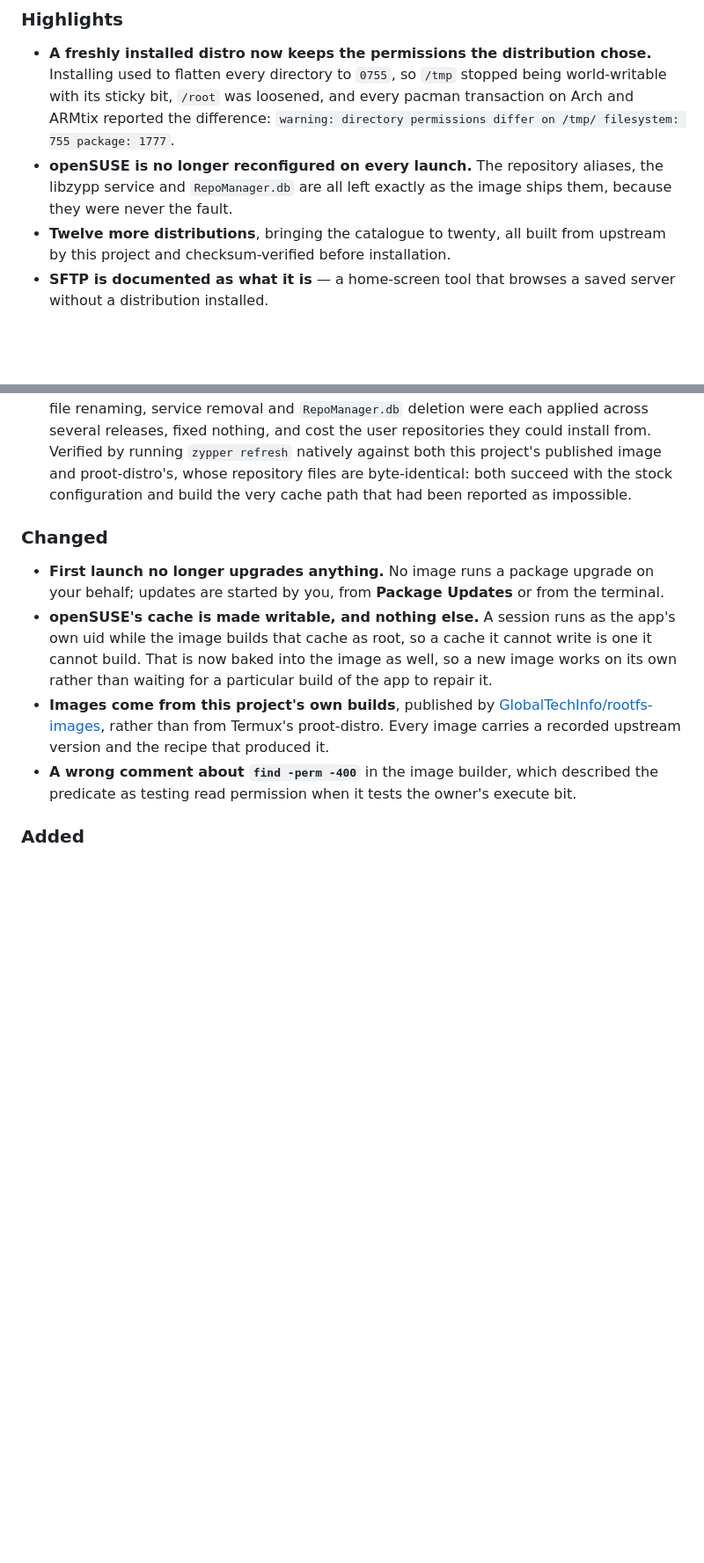
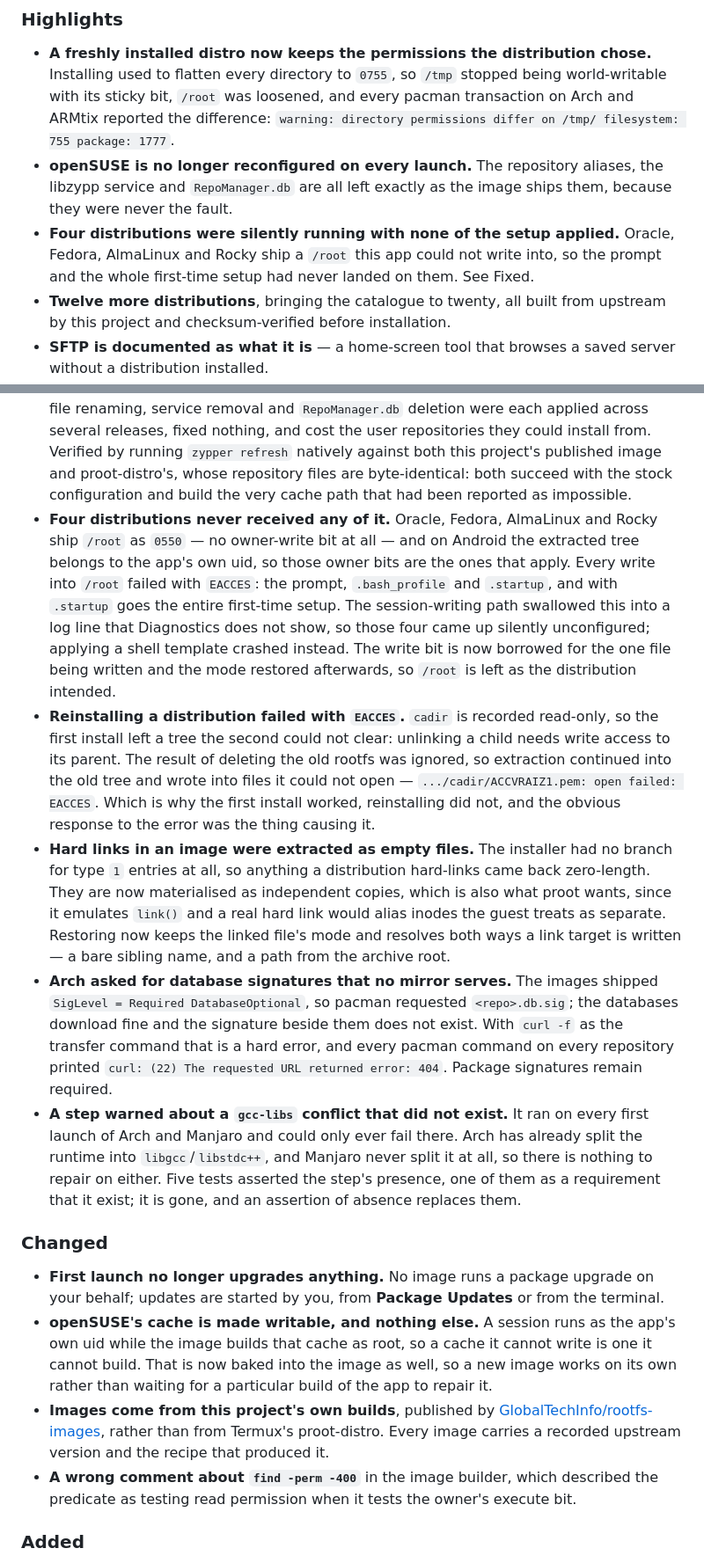
Before and after one commit to GlobalTechInfo/RedTerm, a Markdown page: CHANGELOG.md, 2 parts joined by grey strips. Shown at 88% size. GitHub-like rendering; blank space fills up the shorter version.

Commit message:
CHANGELOG: record the v2.2.0 fixes made after the images were published
The existing [v2.2.0] section covered the permission and openSUSE work. None of the
later fixes were in it, and the PR template asks for user-visible changes to be
recorded.

Added: /root at 0550 on oracle/fedora/almalinux/rocky leaving four distributions
silently unconfigured; reinstall failing with EACCES because the previous rootfs
could not be cleared; hard links extracted as empty files; Arch requesting database
signatures no mirror serves; and the gcc-libs step warning about a conflict that did
not exist.

```diff
--- a/CHANGELOG.md
+++ b/CHANGELOG.md
@@ -17,6 +17,9 @@ and this project adheres to [Semantic Versioning](https://semver.org/spec/v2.0.0
 - **openSUSE is no longer reconfigured on every launch.** The repository aliases, the libzypp
   service and `RepoManager.db` are all left exactly as the image ships them, because they were
   never the fault.
+- **Four distributions were silently running with none of the setup applied.** Oracle, Fedora,
+  AlmaLinux and Rocky ship a `/root` this app could not write into, so the prompt and the whole
+  first-time setup had never landed on them. See Fixed.
 - **Twelve more distributions**, bringing the catalogue to twenty, all built from upstream by
   this project and checksum-verified before installation.
 - **SFTP is documented as what it is** — a home-screen tool that browses a saved server
@@ -44,6 +47,36 @@ and this project adheres to [Semantic Versioning](https://semver.org/spec/v2.0.0
   running `zypper refresh` natively against both this project's published image and
   proot-distro's, whose repository files are byte-identical: both succeed with the stock
   configuration and build the very cache path that had been reported as impossible.
+- **Four distributions never received any of it.** Oracle, Fedora, AlmaLinux and Rocky ship
+  `/root` as `0550` — no owner-write bit at all — and on Android the extracted tree belongs to
+  the app's own uid, so those owner bits are the ones that apply. Every write into `/root`
+  failed with `EACCES`: the prompt, `.bash_profile` and `.startup`, and with `.startup` goes
+  the entire first-time setup. The session-writing path swallowed this into a log line that
+  Diagnostics does not show, so those four came up silently unconfigured; applying a shell
+  template crashed instead. The write bit is now borrowed for the one file being written and
+  the mode restored afterwards, so `/root` is left as the distribution intended.
+- **Reinstalling a distribution failed with `EACCES`.** `cadir` is recorded read-only, so the
+  first install left a tree the second could not clear: unlinking a child needs write access
+  to its parent. The result of deleting the old rootfs was ignored, so extraction continued
+  into the old tree and wrote into files it could not open —
+  `.../cadir/ACCVRAIZ1.pem: open failed: EACCES`. Which is why the first install worked,
+  reinstalling did not, and the obvious response to the error was the thing causing it.
+- **Hard links in an image were extracted as empty files.** The installer had no branch for
+  type `1` entries at all, so anything a distribution hard-links came back zero-length. They
+  are now materialised as independent copies, which is also what proot wants, since it
+  emulates `link()` and a real hard link would alias inodes the guest treats as separate.
+  Restoring now keeps the linked file's mode and resolves both ways a link target is written
+  — a bare sibling name, and a path from the archive root.
+- **Arch asked for database signatures that no mirror serves.** The images shipped
+  `SigLevel = Required DatabaseOptional`, so pacman requested `<repo>.db.sig`; the databases
+  download fine and the signature beside them does not exist. With `curl -f` as the transfer
+  command that is a hard error, and every pacman command on every repository printed
+  `curl: (22) The requested URL returned error: 404`. Package signatures remain required.
+- **A step warned about a `gcc-libs` conflict that did not exist.** It ran on every first
+  launch of Arch and Manjaro and could only ever fail there. Arch has already split the
+  runtime into `libgcc`/`libstdc++`, and Manjaro never split it at all, so there is nothing
+  to repair on either. Five tests asserted the step's presence, one of them as a requirement
+  that it exist; it is gone, and an assertion of absence replaces them.
 
 ### Changed
 
```
